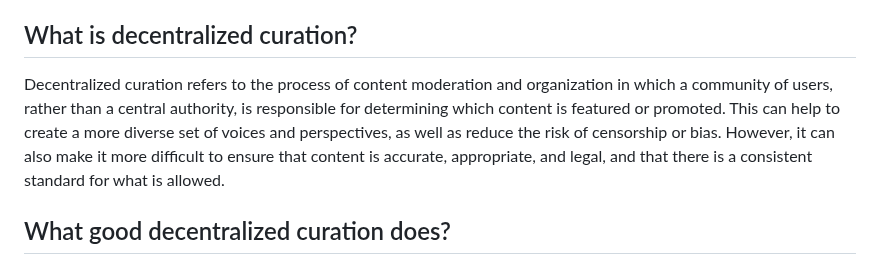
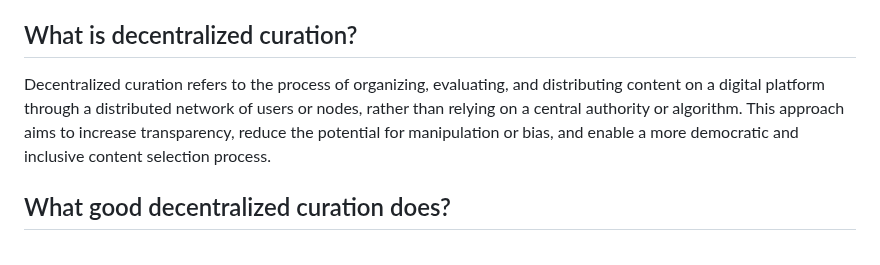
Before and after one commit to proveuswrong/website, a Markdown page: src/pages/faq.md, the part around the change. Drawn GitHub-style.

Commit message:
update faq

```diff
--- a/src/pages/faq.md
+++ b/src/pages/faq.md
@@ -25,7 +25,7 @@ for historical reasons.
 
 ## What is decentralized curation?
 
-Decentralized curation refers to the process of content moderation and organization in which a community of users, rather than a central authority, is responsible for determining which content is featured or promoted. This can help to create a more diverse set of voices and perspectives, as well as reduce the risk of censorship or bias. However, it can also make it more difficult to ensure that content is accurate, appropriate, and legal, and that there is a consistent standard for what is allowed.
+Decentralized curation refers to the process of organizing, evaluating, and distributing content on a digital platform through a distributed network of users or nodes, rather than relying on a central authority or algorithm. This approach aims to increase transparency, reduce the potential for manipulation or bias, and enable a more democratic and inclusive content selection process.
 
 ## What good decentralized curation does?
 
```
